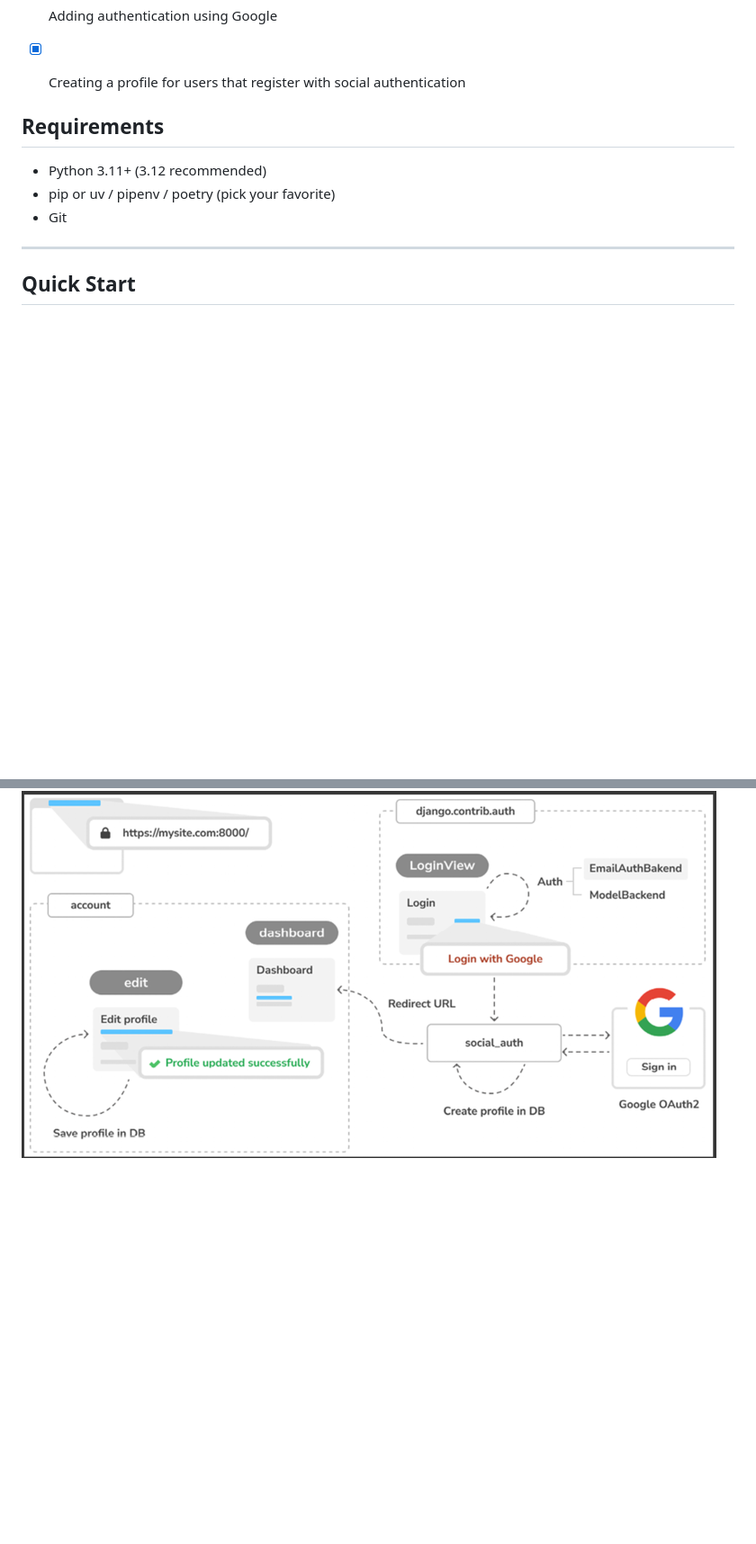
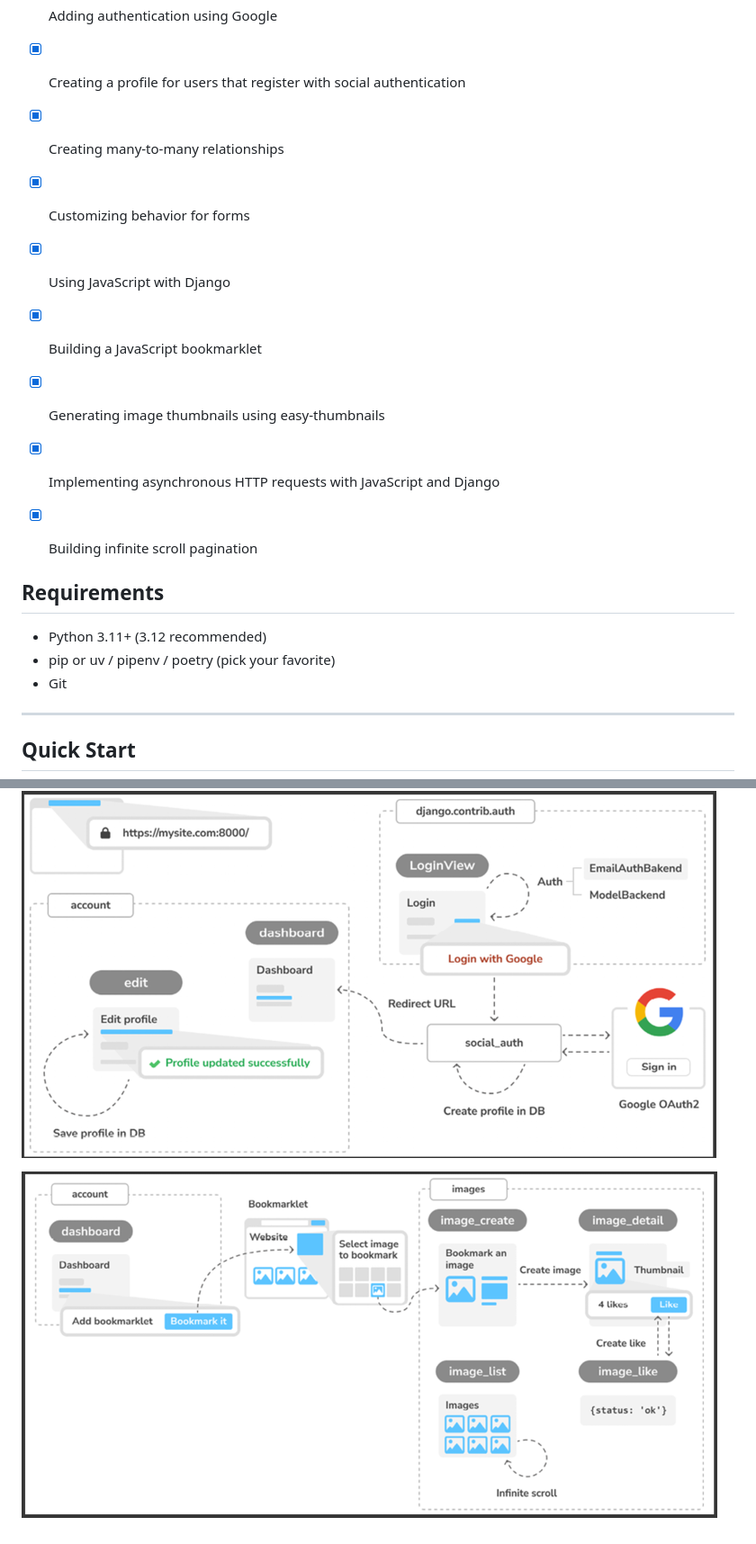
Before and after one commit to igorkang-smc/social-network-app, a Markdown page: README.md, 2 parts joined by grey strips. Shown: that part at 90% size. Drawn GitHub-style; pictures changed too: img_2.png (added); blank space fills up the shorter version.

```diff
--- a/README.md
+++ b/README.md
@@ -19,6 +19,15 @@ Steps:
 * [x] Running the development server through HTTPS using Django Extensions
 * [x] Adding authentication using Google
 * [x] Creating a profile for users that register with social authentication
+
+
+* [x] Creating many-to-many relationships
+* [x] Customizing behavior for forms
+* [x] Using JavaScript with Django
+* [x] Building a JavaScript bookmarklet
+* [x] Generating image thumbnails using easy-thumbnails
+* [x] Implementing asynchronous HTTP requests with JavaScript and Django
+* [x] Building infinite scroll pagination
 
 ## Requirements
 - Python 3.11+ (3.12 recommended)
@@ -62,3 +71,5 @@ python manage.py runserver
 ![img.png](img.png)
 
 ![img_1.png](img_1.png)
+
+![img_2.png](img_2.png)
```
Also changed, not shown: 10 other files.
